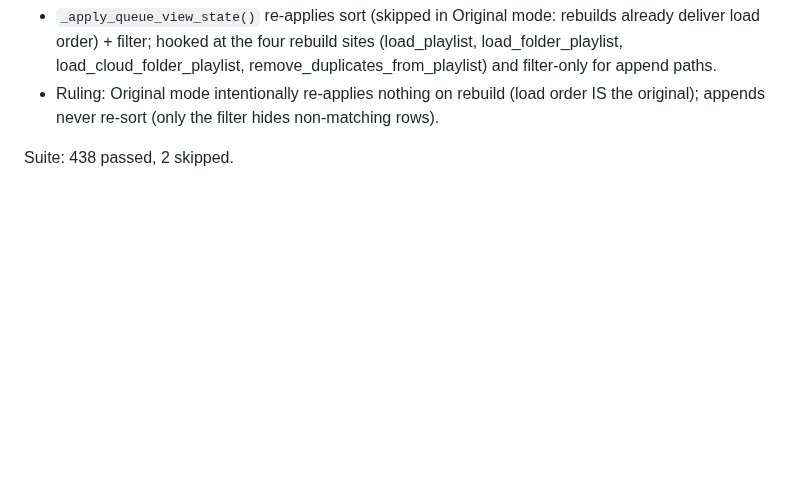
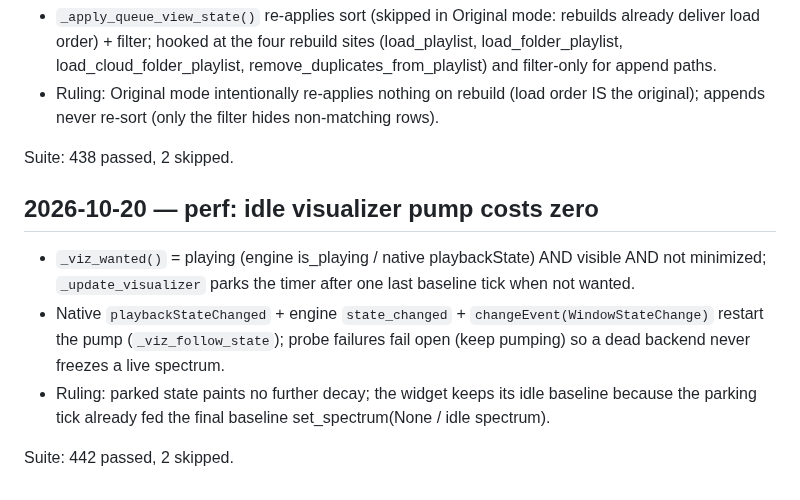
Before and after one commit to PhantomPixelDev/HiCloudMP, a Markdown page: progress.md, the part around the change. Drawn GitHub-style; blank space fills up the shorter version.

Commit message:
docs(progress): ledger viz pump parking

```diff
--- a/progress.md
+++ b/progress.md
@@ -608,3 +608,18 @@ Suite: 434 passed, 2 skipped.
   filter hides non-matching rows).
 
 Suite: 438 passed, 2 skipped.
+
+## 2026-10-20 — perf: idle visualizer pump costs zero
+
+- `_viz_wanted()` = playing (engine is_playing / native
+  playbackState) AND visible AND not minimized; `_update_visualizer`
+  parks the timer after one last baseline tick when not wanted.
+- Native `playbackStateChanged` + engine `state_changed` +
+  `changeEvent(WindowStateChange)` restart the pump (`_viz_follow_state`);
+  probe failures fail open (keep pumping) so a dead backend never
+  freezes a live spectrum.
+- Ruling: parked state paints no further decay; the widget keeps its
+  idle baseline because the parking tick already fed the final
+  baseline set_spectrum(None / idle spectrum).
+
+Suite: 442 passed, 2 skipped.
```
